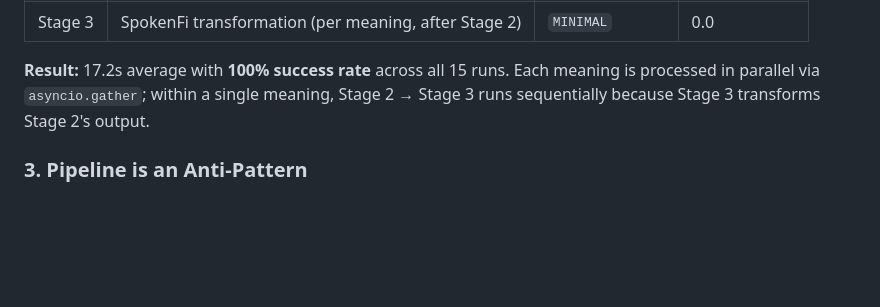
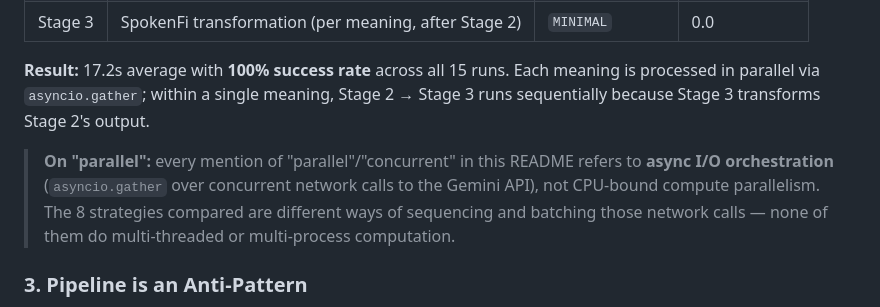
Before and after one commit to damiansire/gemini-inference-framework, a Markdown page: README.md, the part around the change. Drawn GitHub-style; blank space fills up the shorter version.

Commit message:
docs: aclarar que las estrategias comparadas son orquestacion I/O async, no paralelismo de computo

```diff
--- a/README.md
+++ b/README.md
@@ -84,6 +84,12 @@ The **Structured Cascade** decomposes the task into 3 specialized stages with pe
 | Stage 3 | SpokenFi transformation (per meaning, after Stage 2) | `MINIMAL` | 0.0 |
 
 **Result:** 17.2s average with **100% success rate** across all 15 runs. Each meaning is processed in parallel via `asyncio.gather`; within a single meaning, Stage 2 → Stage 3 runs sequentially because Stage 3 transforms Stage 2's output.
+
+> **On "parallel":** every mention of "parallel"/"concurrent" in this README refers to
+> **async I/O orchestration** (`asyncio.gather` over concurrent network calls to the
+> Gemini API), not CPU-bound compute parallelism. The 8 strategies compared are
+> different ways of sequencing and batching those network calls — none of them do
+> multi-threaded or multi-process computation.
 
 ### 3. Pipeline is an Anti-Pattern
 
```
